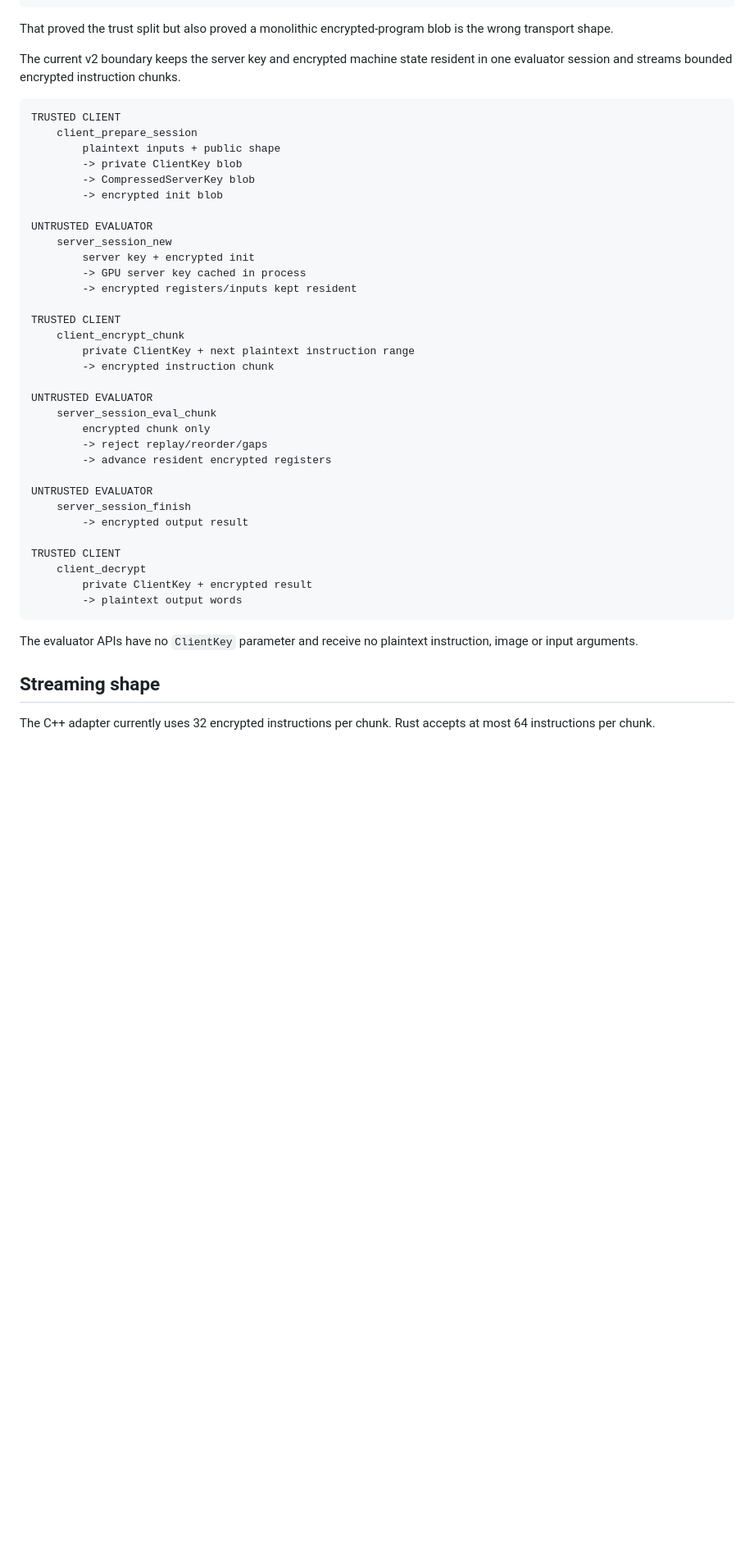
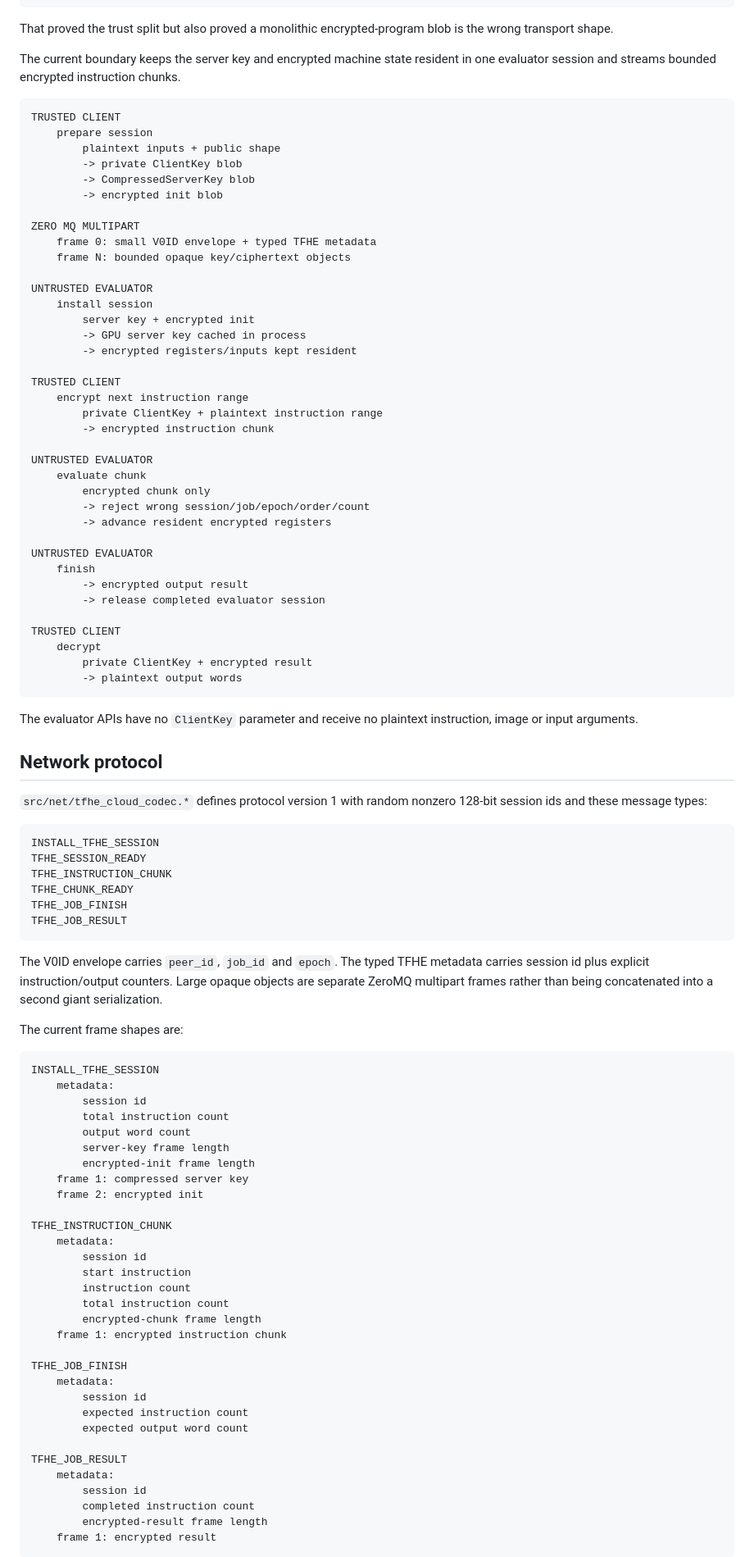
Before and after one commit to patirckk1994/V0ID-v0, a Markdown page: docs/TFHE_CLOUD.md, the part around one of its changes. Shown at 82% size. Drawn GitHub-style; blank space fills up the shorter version.

Commit message:
Document TFHE ZeroMQ cloud protocol

````diff
--- a/docs/TFHE_CLOUD.md
+++ b/docs/TFHE_CLOUD.md
@@ -16,45 +16,98 @@ encrypted job  2,501,584,840 bytes
 
 That proved the trust split but also proved a monolithic encrypted-program blob is the wrong transport shape.
 
-The current v2 boundary keeps the server key and encrypted machine state resident in one evaluator session and streams bounded encrypted instruction chunks.
+The current boundary keeps the server key and encrypted machine state resident in one evaluator session and streams bounded encrypted instruction chunks.
 
 ```text
 TRUSTED CLIENT
-    client_prepare_session
+    prepare session
         plaintext inputs + public shape
         -> private ClientKey blob
         -> CompressedServerKey blob
         -> encrypted init blob
 
+ZERO MQ MULTIPART
+    frame 0: small V0ID envelope + typed TFHE metadata
+    frame N: bounded opaque key/ciphertext objects
+
 UNTRUSTED EVALUATOR
-    server_session_new
+    install session
         server key + encrypted init
         -> GPU server key cached in process
         -> encrypted registers/inputs kept resident
 
 TRUSTED CLIENT
-    client_encrypt_chunk
-        private ClientKey + next plaintext instruction range
+    encrypt next instruction range
+        private ClientKey + plaintext instruction range
         -> encrypted instruction chunk
 
 UNTRUSTED EVALUATOR
-    server_session_eval_chunk
+    evaluate chunk
         encrypted chunk only
-        -> reject replay/reorder/gaps
+        -> reject wrong session/job/epoch/order/count
         -> advance resident encrypted registers
 
 UNTRUSTED EVALUATOR
-    server_session_finish
+    finish
         -> encrypted output result
+        -> release completed evaluator session
 
 TRUSTED CLIENT
-    client_decrypt
+    decrypt
         private ClientKey + encrypted result
         -> plaintext output words
 ```
 
 The evaluator APIs have no `ClientKey` parameter and receive no plaintext instruction, image or input arguments.
 
-## Streaming shape
+## Network protocol
 
-The C++ adapter currently uses 32 encrypted instructions per chunk. Rust accepts at most 64 instructions per chunk.
+`src/net/tfhe_cloud_codec.*` defines protocol version 1 with random nonzero 128-bit session ids and these message types:
+
+```text
+INSTALL_TFHE_SESSION
+TFHE_SESSION_READY
+TFHE_INSTRUCTION_CHUNK
+TFHE_CHUNK_READY
+TFHE_JOB_FINISH
+TFHE_JOB_RESULT
+```
+
+The V0ID envelope carries `peer_id`, `job_id` and `epoch`. The typed TFHE metadata carries session id plus explicit instruction/output counters. Large opaque objects are separate ZeroMQ multipart frames rather than being concatenated into a second giant serialization.
+
+The current frame shapes are:
+
+```text
+INSTALL_TFHE_SESSION
+    metadata:
+        session id
+        total instruction count
+        output word count
+        server-key frame length
+        encrypted-init frame length
+    frame 1: compressed server key
+    frame 2: encrypted init
+
+TFHE_INSTRUCTION_CHUNK
+    metadata:
+        session id
+        start instruction
+        instruction count
+        total instruction count
+        encrypted-chunk frame length
+    frame 1: encrypted instruction chunk
+
+TFHE_JOB_FINISH
+    metadata:
+        session id
+        expected instruction count
+        expected output word count
+
+TFHE_JOB_RESULT
+    metadata:
+        session id
+        completed instruction count
+        encrypted-result frame length
+    frame 1: encrypted result
+```
+
````
Also changed, not shown: other parts of docs/TFHE_CLOUD.md (+67 -63 lines).
